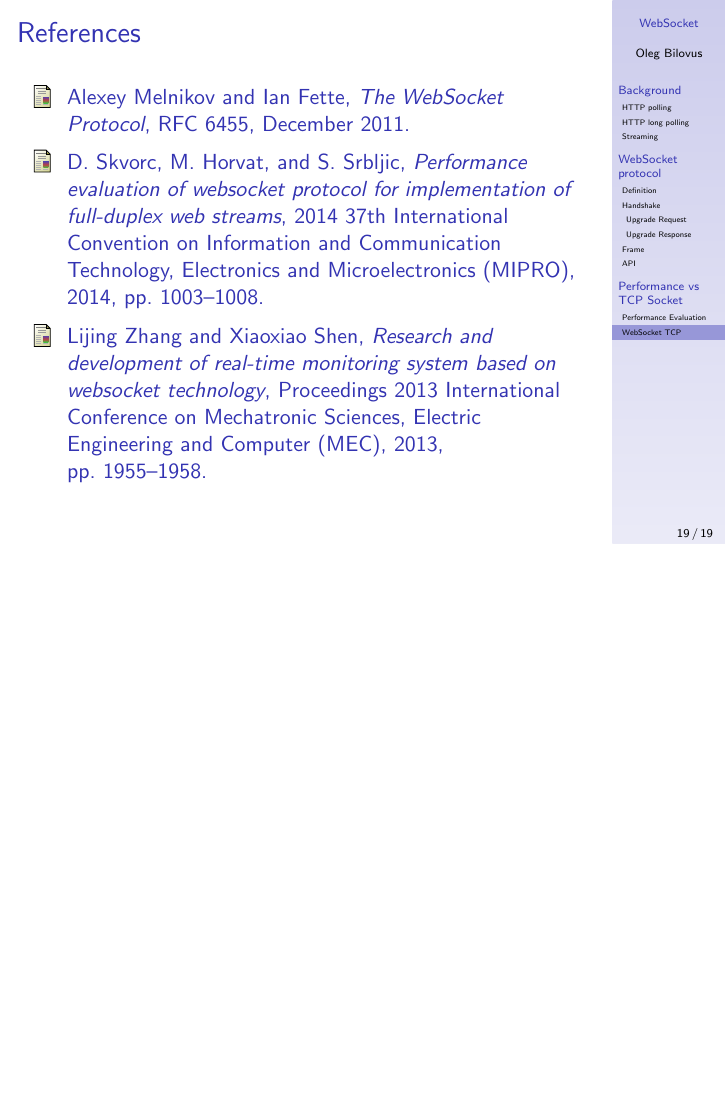
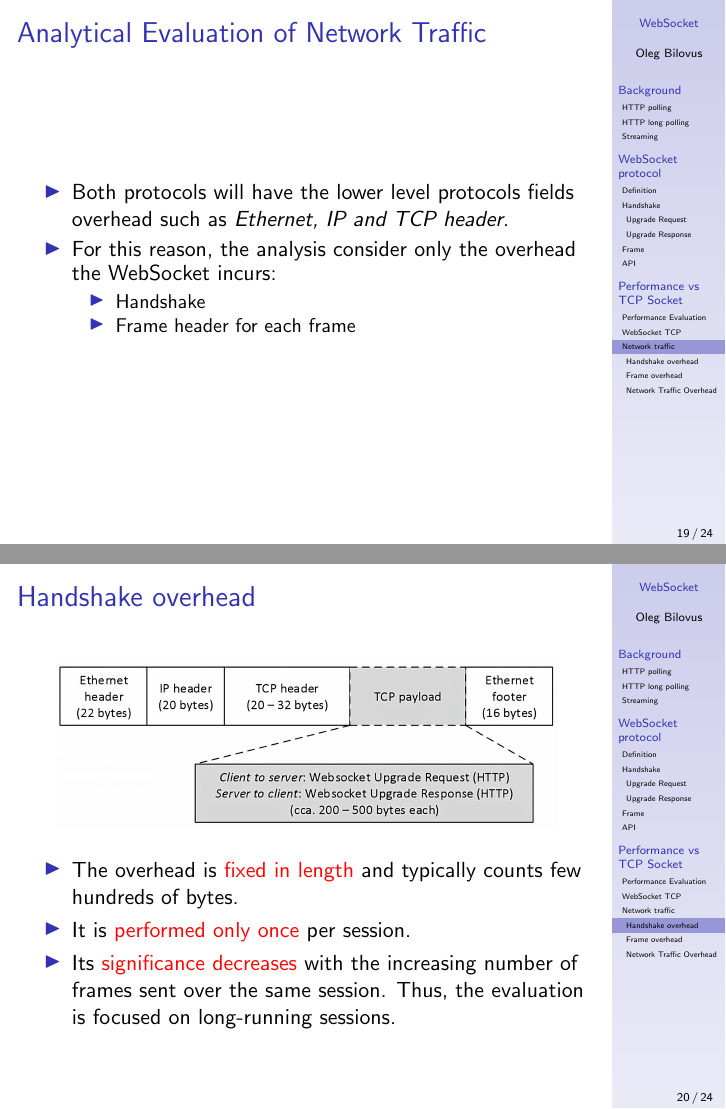
Before and after one commit to olegbilovus/SRF, LaTeX slides (main.tex): page 60 of 60 before the commit and pages 63 and 67 of 78 after it, the two joined at a grey line, the shorter picture padded with empty space. Compiled offline with pdfLaTeX.

Commit message:
Performance: Network Traffic

```diff
--- a/main.tex
+++ b/main.tex
@@ -1,4 +1,11 @@
 \documentclass{beamer}
+\usepackage{amsmath}
+\usepackage{array}
+
+\newenvironment{conditions}
+  {\par\vspace{\abovedisplayskip}\noindent\begin{tabular}{>{$}l<{$} @{${}={}$} l}}
+  {\end{tabular}\par\vspace{\belowdisplayskip}}
+
 \beamertemplatenavigationsymbolsempty{}
 \usetheme{Goettingen}
 \setbeamertemplate{footline}[frame number]
@@ -277,3 +289,50 @@
     \end{figure}
 \end{frame}
 
+\subsection{Network traffic}
+\begin{frame}
+    \frametitle{Analytical Evaluation of Network Traffic}
+    \begin{itemize}[<+->]
+        \item Both protocols will have the lower level protocols fields overhead such as
+              \textit{Ethernet, IP and TCP header}.
+        \item For this reason, the analysis consider only the overhead the WebSocket incurs:
+              \begin{itemize}[<+->]
+                  \item Handshake
+                  \item Frame header for each frame
+              \end{itemize}
+    \end{itemize}
+\end{frame}
+
+\subsubsection{Handshake overhead}
+\begin{frame}
+    \frametitle{Handshake overhead}
+    \begin{figure}
+        \includegraphics[width=0.9\textwidth]{images/websocket_handshake_overhead.jpeg}
+    \end{figure}
+    \pause{}
+    \begin{itemize}[<+->]
+        \item The overhead is \alert{fixed in length} and typically counts few hundreds of
+              bytes.
+        \item It is \alert{performed only once} per session.
+        \item Its \alert{significance decreases} with the increasing number of frames sent
+              over the same session. Thus, the evaluation is focused on long-running
+              sessions.
+    \end{itemize}
+\end{frame}
+
+\subsubsection{Frame overhead}
+\begin{frame}
+    \frametitle{Frame overhead}
+    \begin{figure}
+        \includegraphics[width=0.9\textwidth]{images/websocket_frame_overhead.jpeg}
+    \end{figure}
+    \pause{}
+    \begin{itemize}[<+->]
+        \item The overhead counts \alert{2 to 14 bytes} for each frame.
+    \end{itemize}
+\end{frame}
+
+\subsubsection{Network Traffic Overhead}
+\begin{frame}
+    \frametitle{Network Traffic Overhead}
+    \begin{itemize}[<+->]
@@ -279,0 +343,27 @@
+              \begin{equation}
+                  P_{TCP} = data
+              \end{equation}
+              \begin{equation}
+                  P_{WS} = data + H
+              \end{equation}
+              where:
+              \begin{conditions}
+                  P    & payload                 \\
+                  data & data to send            \\
+                  H    & length of frame's header
+              \end{conditions}
+        \item We can now define the \alert{network traffic overhead $O_p$} a WebSocket has
+              over a TCP Socket:
+              \begin{equation}
+                  O_p = \frac{P_{WS} - P_{TCP}}{P_{TCP}}\cdot 100\%
+              \end{equation}
+    \end{itemize}
+\end{frame}
+
+\begin{frame}
+    \frametitle{Network Traffic Overhead}
+    \begin{figure}
+        \includegraphics[width=0.9\textwidth]{images/network_traffic_overhead.jpeg}
+    \end{figure}
+    \pause{}
+    \begin{itemize}[<+->]
@@ -280,3 +378,6 @@
+    \end{itemize}
+\end{frame}
+
 \begin{frame}
     \nocite{*}
     \frametitle{References}
```
Also changed, not shown: images/network_traffic_overhead.jpeg (added), images/websocket_frame_overhead.jpeg (added), images/websocket_handshake_overhead.jpeg (added), main.tex (19 more changed lines).
